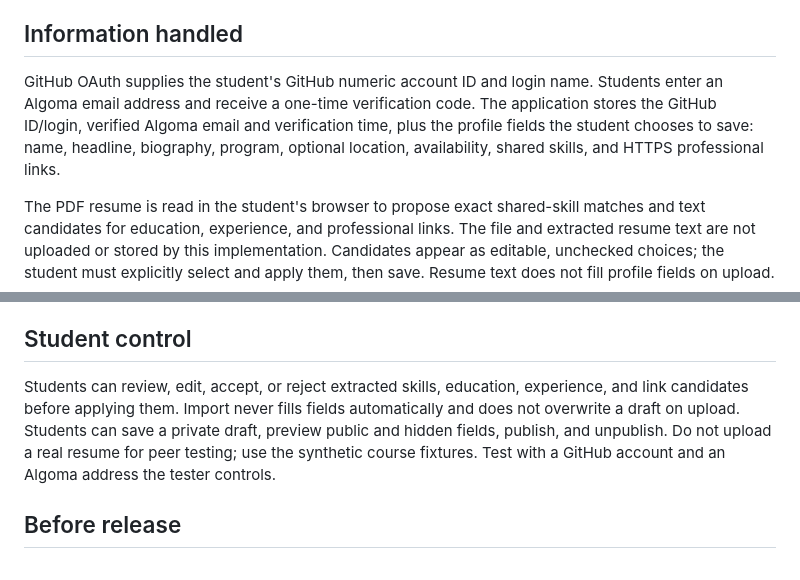
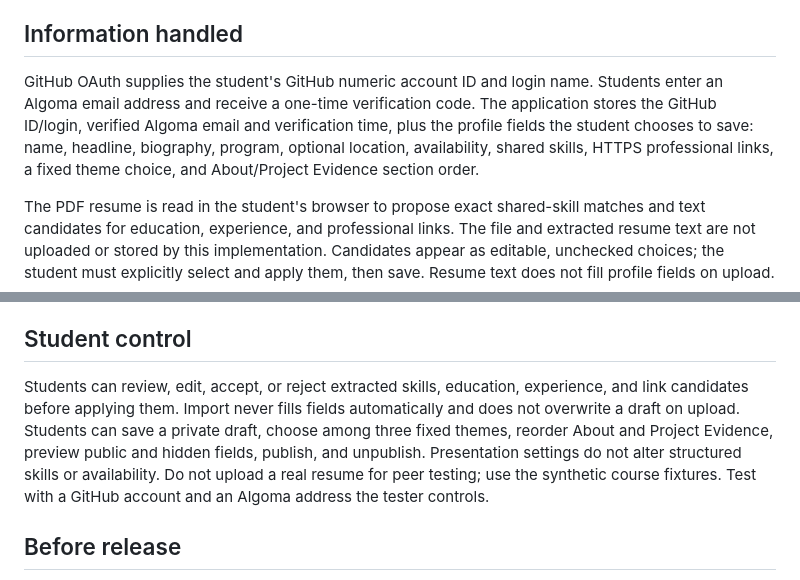
Before and after one commit to BaileyCore/COSC3506-team-04, a Markdown page: R2_PRIVACY_SUMMARY.md, 2 parts joined by grey strips. GitHub-like rendering.

Commit message:
Document controlled display settings

```diff
--- a/R2_PRIVACY_SUMMARY.md
+++ b/R2_PRIVACY_SUMMARY.md
@@ -4,7 +4,7 @@ This summary describes the R2 student self-service changes on branch `r2/student
 
 ## Information handled
 
-GitHub OAuth supplies the student's GitHub numeric account ID and login name. Students enter an Algoma email address and receive a one-time verification code. The application stores the GitHub ID/login, verified Algoma email and verification time, plus the profile fields the student chooses to save: name, headline, biography, program, optional location, availability, shared skills, and HTTPS professional links.
+GitHub OAuth supplies the student's GitHub numeric account ID and login name. Students enter an Algoma email address and receive a one-time verification code. The application stores the GitHub ID/login, verified Algoma email and verification time, plus the profile fields the student chooses to save: name, headline, biography, program, optional location, availability, shared skills, HTTPS professional links, a fixed theme choice, and About/Project Evidence section order.
 
 The PDF resume is read in the student's browser to propose exact shared-skill matches and text candidates for education, experience, and professional links. The file and extracted resume text are not uploaded or stored by this implementation. Candidates appear as editable, unchecked choices; the student must explicitly select and apply them, then save. Resume text does not fill profile fields on upload.
 
@@ -16,7 +16,7 @@ Verification codes are stored as SHA-256 hashes, expire after a configurable per
 
 ## Student control
 
-Students can review, edit, accept, or reject extracted skills, education, experience, and link candidates before applying them. Import never fills fields automatically and does not overwrite a draft on upload. Students can save a private draft, preview public and hidden fields, publish, and unpublish. Do not upload a real resume for peer testing; use the synthetic course fixtures. Test with a GitHub account and an Algoma address the tester controls.
+Students can review, edit, accept, or reject extracted skills, education, experience, and link candidates before applying them. Import never fills fields automatically and does not overwrite a draft on upload. Students can save a private draft, choose among three fixed themes, reorder About and Project Evidence, preview public and hidden fields, publish, and unpublish. Presentation settings do not alter structured skills or availability. Do not upload a real resume for peer testing; use the synthetic course fixtures. Test with a GitHub account and an Algoma address the tester controls.
 
 ## Before release
 
```
